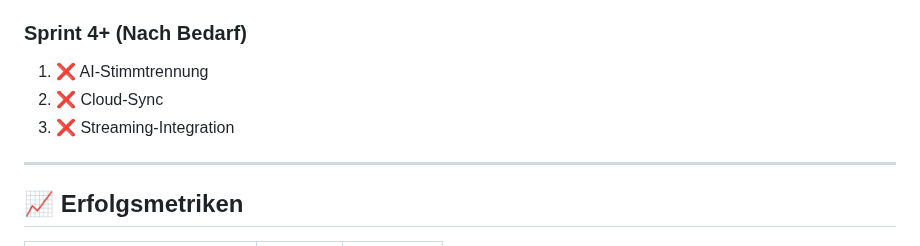
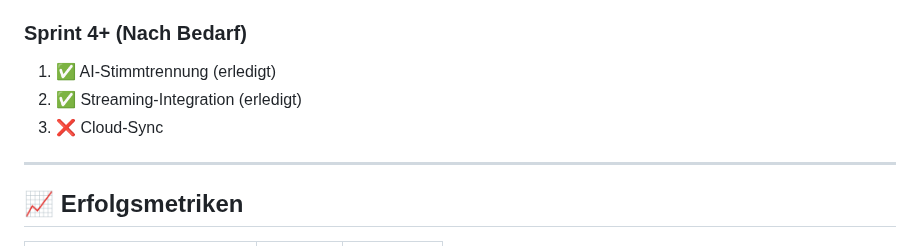
Before and after one commit to marco4192-ui/karaoke-successor, a Markdown page: ROADMAP.md, the part around one of its changes. GitHub-like rendering.

```diff
--- a/ROADMAP.md
+++ b/ROADMAP.md
@@ -261,9 +265,9 @@
 3. ✅ Test-Coverage Pitch-Detector (erledigt - 46.47%)
 
 ### Sprint 4+ (Nach Bedarf)
-1. ❌ AI-Stimmtrennung
-2. ❌ Cloud-Sync
-3. ❌ Streaming-Integration
+1. ✅ AI-Stimmtrennung (erledigt)
+2. ✅ Streaming-Integration (erledigt)
+3. ❌ Cloud-Sync
 
 ---
 
```
Also changed, not shown: other parts of ROADMAP.md (+29 -15 lines).
